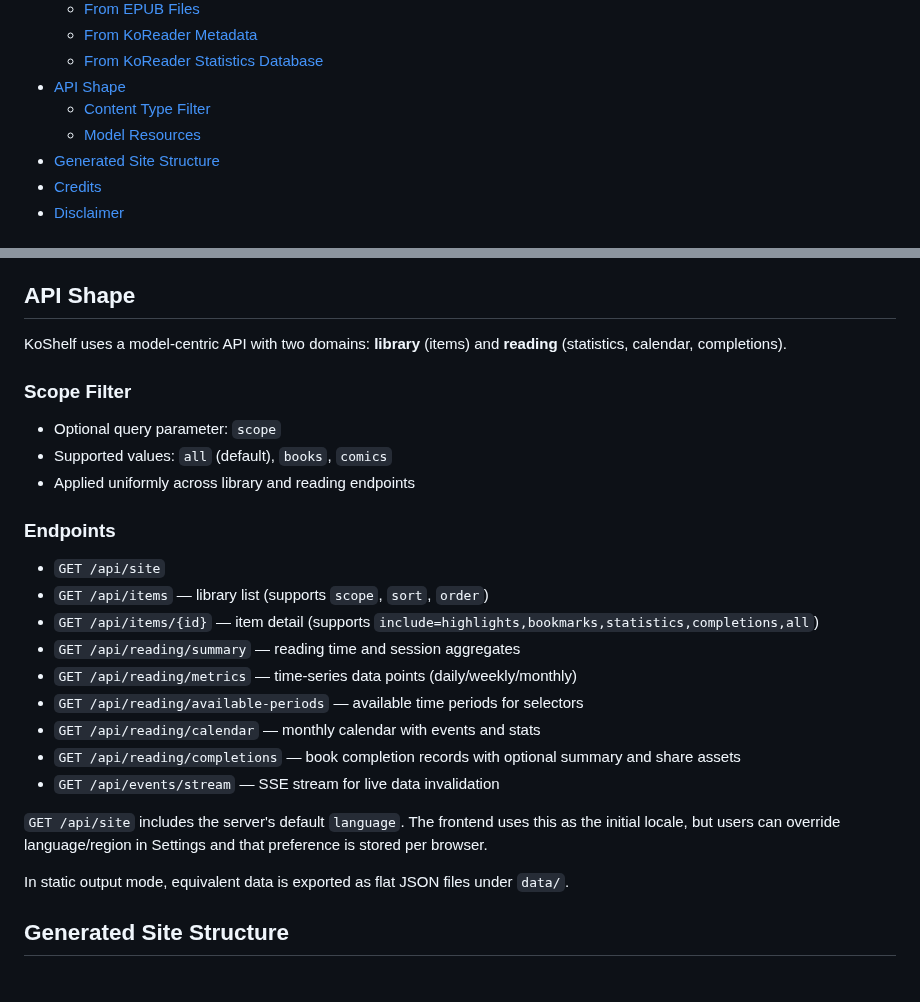
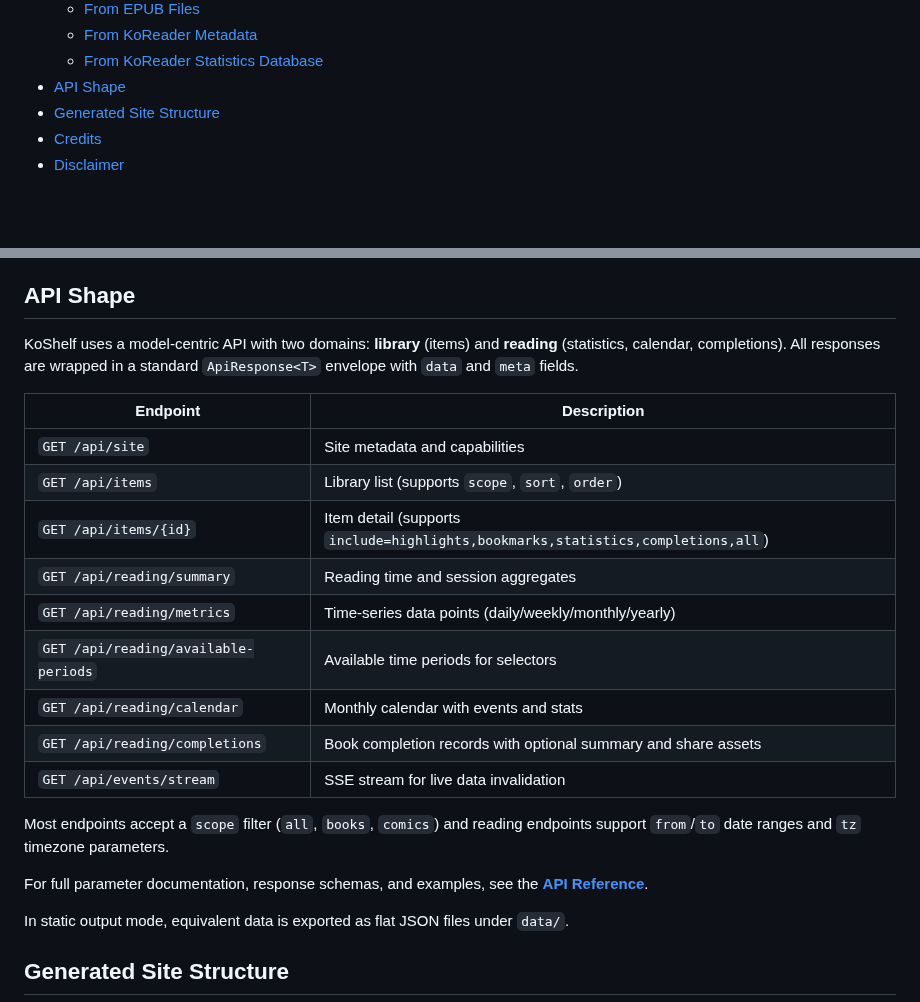
Before and after one commit to paviro/KoShelf, a Markdown page: README.md, 2 parts joined by grey strips. Rendered like a GitHub page; blank space fills up the shorter version.

```diff
--- a/README.md
+++ b/README.md
@@ -42,8 +42,6 @@
     - [From KoReader Metadata](#from-koreader-metadata)
     - [From KoReader Statistics Database](#from-koreader-statistics-database-statisticssqlite3)
 - [API Shape](#api-shape)
-    - [Content Type Filter](#content-type-filter)
-    - [Model Resources](#model-resources)
 - [Generated Site Structure](#generated-site-structure)
 - [Credits](#credits)
 - [Disclaimer](#disclaimer)
@@ -463,27 +461,23 @@ Note: **Windows builds support CBZ only** (CBR/RAR is not supported).
 
 ## API Shape
 
-KoShelf uses a model-centric API with two domains: **library** (items) and **reading** (statistics, calendar, completions).
+KoShelf uses a model-centric API with two domains: **library** (items) and **reading** (statistics, calendar, completions). All responses are wrapped in a standard `ApiResponse<T>` envelope with `data` and `meta` fields.
 
-### Scope Filter
+| Endpoint | Description |
+|----------|-------------|
+| `GET /api/site` | Site metadata and capabilities |
+| `GET /api/items` | Library list (supports `scope`, `sort`, `order`) |
+| `GET /api/items/{id}` | Item detail (supports `include=highlights,bookmarks,statistics,completions,all`) |
+| `GET /api/reading/summary` | Reading time and session aggregates |
+| `GET /api/reading/metrics` | Time-series data points (daily/weekly/monthly/yearly) |
+| `GET /api/reading/available-periods` | Available time periods for selectors |
+| `GET /api/reading/calendar` | Monthly calendar with events and stats |
+| `GET /api/reading/completions` | Book completion records with optional summary and share assets |
+| `GET /api/events/stream` | SSE stream for live data invalidation |
 
-- Optional query parameter: `scope`
-- Supported values: `all` (default), `books`, `comics`
-- Applied uniformly across library and reading endpoints
+Most endpoints accept a `scope` filter (`all`, `books`, `comics`) and reading endpoints support `from`/`to` date ranges and `tz` timezone parameters.
 
-### Endpoints
-
-- `GET /api/site`
-- `GET /api/items` — library list (supports `scope`, `sort`, `order`)
-- `GET /api/items/{id}` — item detail (supports `include=highlights,bookmarks,statistics,completions,all`)
-- `GET /api/reading/summary` — reading time and session aggregates
-- `GET /api/reading/metrics` — time-series data points (daily/weekly/monthly)
-- `GET /api/reading/available-periods` — available time periods for selectors
-- `GET /api/reading/calendar` — monthly calendar with events and stats
-- `GET /api/reading/completions` — book completion records with optional summary and share assets
-- `GET /api/events/stream` — SSE stream for live data invalidation
-
-`GET /api/site` includes the server's default `language`. The frontend uses this as the initial locale, but users can override language/region in Settings and that preference is stored per browser.
+For full parameter documentation, response schemas, and examples, see the **[API Reference](docs/API.md)**.
 
 In static output mode, equivalent data is exported as flat JSON files under `data/`.
 
```
Also changed, not shown: docs/API.md (added, +531 -0 lines).
